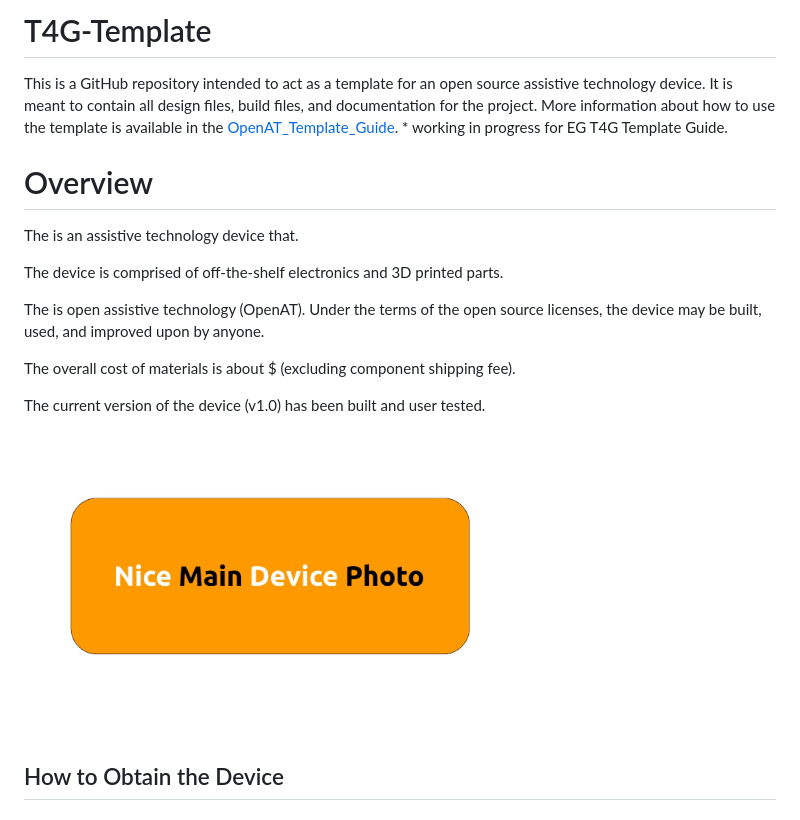
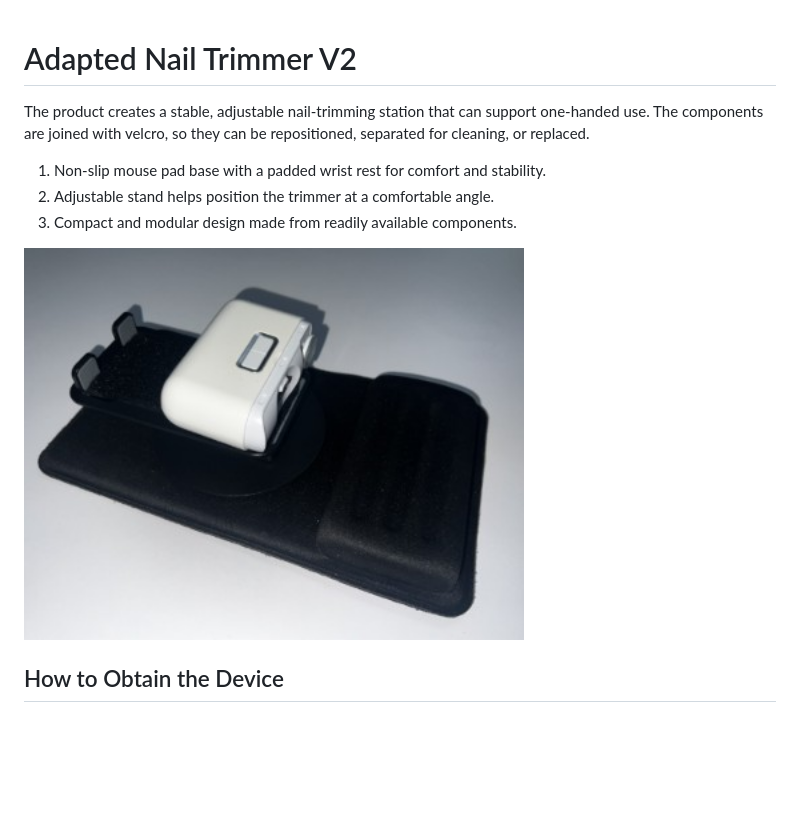
Before and after one commit to Engineering-Good/Adapted-Nail-Trimmer-V2, a Markdown page: README.md, the part around one of its changes. GitHub-like rendering; pictures changed too: photos/Nail-Trimmer-V2.jpg (added); blank space fills up the shorter version.

Commit message:
update readme.md, upload product manual in doc and pdf and BOM.

```diff
--- a/README.md
+++ b/README.md
@@ -1,41 +1,13 @@
-# T4G-Template
-<!--- delete this part after done. Start --->
-This is a GitHub repository intended to act as a template for an open source assistive technology device. It is meant to contain all design files, build files, and documentation for the project. More information about how to use the template is available in the [OpenAT_Template_Guide](https://github.com/makersmakingchange/OpenAT-Template/blob/main/OpenAT_Template_Guide.pdf). * working in progress for EG T4G Template Guide.
-<!--- TITLE --->
-<!--- Open Source Assistive Technology: GitHub Readme Template --->
 
-
-<!--- INSTRUCTIONS --->
-<!--- This is a markdown template for creating the README.md file in a GitHub repository. This file is rendered and displayed automatically when someone visits the repository.
-
-This document includes helper text that will not be displayed when rendered. Any text between the less-than sign + exclamation mark + three hyphen-minus (<!---) and matching three hyphen-minus + greater-than sign will not be displayed. This helper text can be deleted once the corresponding section is completed.
-
-This template has a number of fields that can be searched and replaced with other text:
- - <Device_Name> Replace this with filename-friendly version of the device with underscores. e.g., T4G-Adapted-Recorder-Button
- - <DeviceName> Replace this with the human-readable name of the device with spaces. e.g., Adapted RecorderButton
- - <DesignerName> Replace this with the person or organization responsible for the design. e.g., John Doe.
- - <Repository_Link> Replace this with the web address for the repository. e.g., (e.g., https://github.com/Engineering-Good/T4G-Adapted-Recorder-Button))
- - <MaterialCost> Replace this with the dollar cost and currency (SGD, USD, etc.) of the materials of the device.
- - <ShippingCost> Replace this with the dollar cost and currency (SGD, USD, etc.) of shipping the device (if possible).
- - <YEAR> year(s) of the copyright
-
-Any text that is currently holding a space / is an instruction for the person filling in the README is in all capitals, to make it easier to see them in a rendered version.
---->
-<!--- delete this part after done. End --->
-
-# Overview
+# Adapted Nail Trimmer V2
 <!--- TITLE --->
 <!--- SUMMARY --->
-The is an assistive technology device that.
+The product creates a stable, adjustable nail-trimming station that can support one-handed use. The components are joined with velcro, so they can be repositioned, separated for cleaning, or replaced.
+1. Non-slip mouse pad base with a padded wrist rest for comfort and stability.
+2. Adjustable stand helps position the trimmer at a comfortable angle.
+3. Compact and modular design made from readily available components.
 
-The device is comprised of off-the-shelf electronics and 3D printed parts.
-
-The is open assistive technology (OpenAT). Under the terms of the open source licenses, the device may be built, used, and improved upon by anyone.
-
-The overall cost of materials is about $ (excluding component shipping fee).
-
-The current version of the device (v1.0) has been built and user tested.
-<img src="photos/device-name.jpg" width="500" style="border-radius: 15px" alt="Picture of Template A Nice Main Device Name.">
+<img src="photos/Nail-Trimmer-V2.jpg" width="500" style="border-radius: 15px" alt="Picture of Template A Nice Main Device Name.">
 
 ## How to Obtain the Device
 
```
Also changed, not shown: other parts of README.md (+9 -20 lines), 5 other files.
